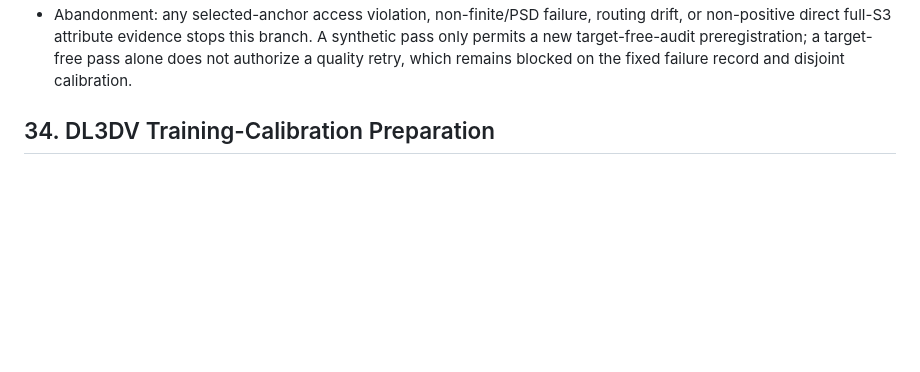
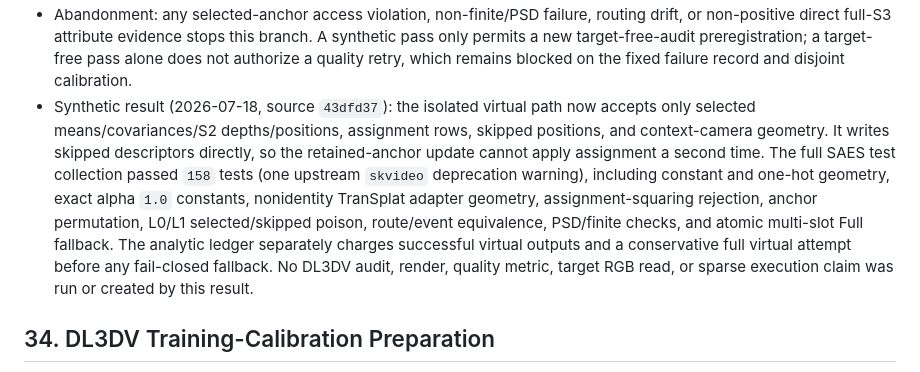
Before and after one commit to MAdrid1011/SCARF, a Markdown page: PLAN.md, the part around the change. Drawn GitHub-style; blank space fills up the shorter version.

```diff
--- a/PLAN.md
+++ b/PLAN.md
@@ -1626,6 +1626,19 @@
   branch. A synthetic pass only permits a new target-free-audit preregistration;
   a target-free pass alone does not authorize a quality retry, which remains
   blocked on the fixed failure record and disjoint calibration.
+- Synthetic result (2026-07-18, source `43dfd37`): the isolated virtual path
+  now accepts only selected means/covariances/S2 depths/positions, assignment
+  rows, skipped positions, and context-camera geometry. It writes skipped
+  descriptors directly, so the retained-anchor update cannot apply assignment
+  a second time. The full SAES test collection passed `158` tests (one upstream
+  `skvideo` deprecation warning), including constant and one-hot geometry,
+  exact alpha `1.0` constants, nonidentity TranSplat adapter geometry,
+  assignment-squaring rejection, anchor permutation, L0/L1 selected/skipped
+  poison, route/event equivalence, PSD/finite checks, and atomic multi-slot
+  Full fallback. The analytic ledger separately charges successful virtual
+  outputs and a conservative full virtual attempt before any fail-closed
+  fallback. No DL3DV audit, render, quality metric, target RGB read, or sparse
+  execution claim was run or created by this result.
 
 ## 34. DL3DV Training-Calibration Preparation
 
```
Also changed, not shown: CHECKLIST.md (+11 -8 lines), status.md (+11 -5 lines).
